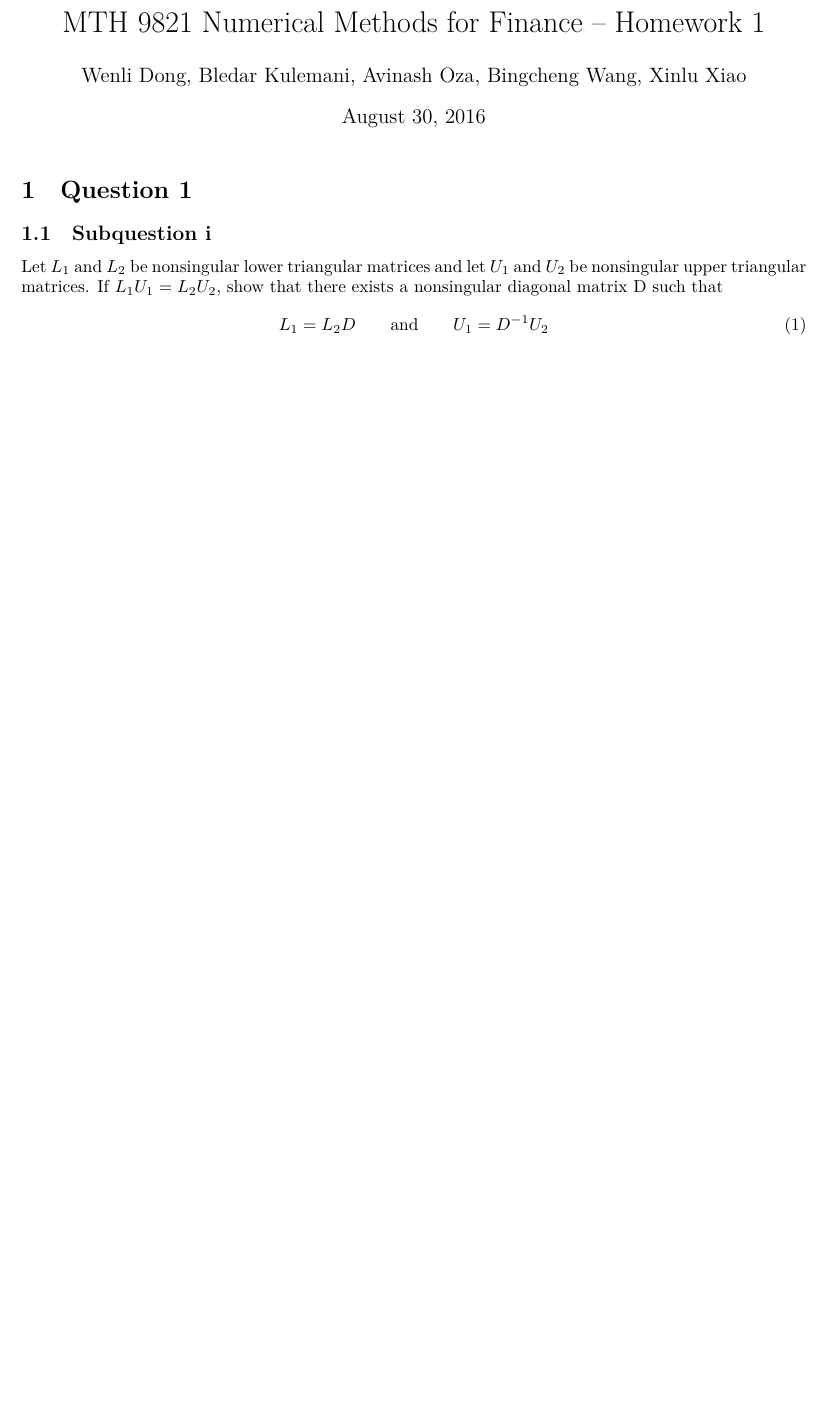
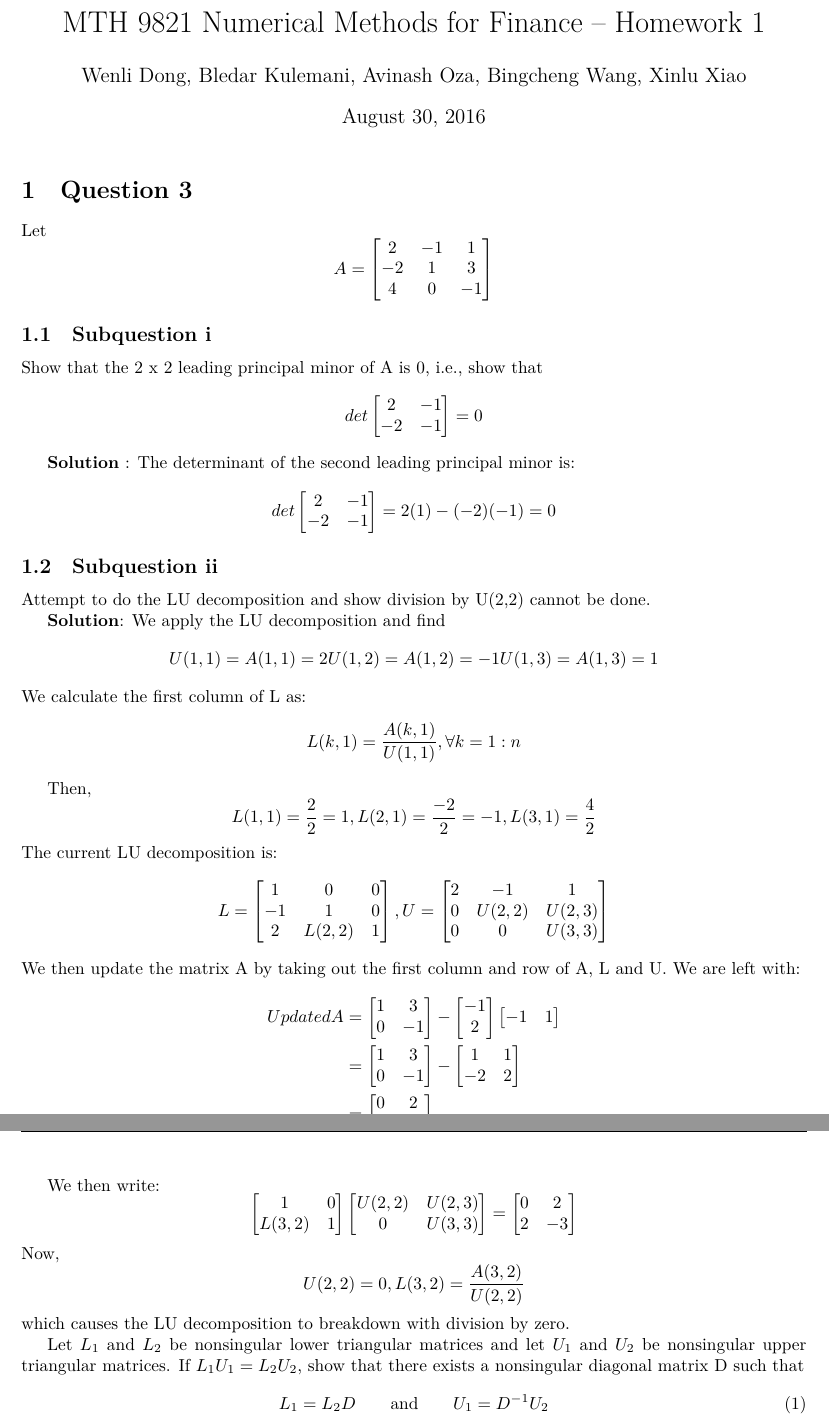
Before and after one commit to avinash-oza/fall2016_9821, a LaTeX problem sheet (hw1/support_files/q3.tex): part of page 1 of 2 before the commit and two parts of pages 1 and 2 of 3 after it, the two joined at a grey line, cut so that both start at the same text, the shorter picture padded with empty space. Compiled offline with XeLaTeX.

Commit message:
Add parts i and ii for HW 1 Q3

```diff
--- a/hw1/support_files/q3.tex
+++ b/hw1/support_files/q3.tex
@@ -76,9 +76,122 @@
 \begin{document}
 \maketitle
 %%%%%%%%%%%%%%%%%%%%%%%%%%%%
-\section{Question 1}
+\section{Question 3}
+Let
+    \[
+        A =
+        \begin{bmatrix}
+            2 & -1 & 1 \\
+            -2 & 1 & 3 \\
+            4 & 0 & -1 \\
+        \end{bmatrix}
+    \]
 
-\subsection{Subquestion i} \label{sec:1}
+\subsection{Subquestion i}
+Show that the 2 x 2 leading principal minor of A is 0, i.e., show that
+    \[
+        det \begin{bmatrix}
+            2 & -1 \\
+            -2 & -1 \\
+        \end{bmatrix}  = 0
+    \]
+
+\textbf{Solution} : The determinant of the second leading principal minor is:
+    \[
+        det \begin{bmatrix}
+            2 & -1 \\
+            -2 & -1 \\
+        \end{bmatrix}  = 2(1) - (-2)(-1) = 0
+    \]
+
+\subsection{Subquestion ii}
+Attempt to do the LU decomposition and show division by U(2,2) cannot be done.
+
+\textbf{Solution}: We apply the LU decomposition and find
+    \[
+        U(1,1) = A(1,1) = 2 \\
+        U(1,2) = A(1,2) = -1 \\
+        U(1,3) = A(1,3) = 1 \\
+    \]
+We calculate the first column of L as:
+    \[
+        L(k,1) = \frac{A(k,1)}{U(1,1)}, \forall k = 1:n \\
+    \]
+
+Then,
+    \[
+        L(1,1) = \frac{2}{2} = 1, L(2,1) = \frac{-2}{2} = -1, L(3,1) = \frac{4}{2}
+    \]
+The current LU decomposition is:
+    \[
+        L =
+        \begin{bmatrix}
+            1 & 0 & 0 \\
+            -1 & 1 & 0 \\
+            2 & L(2,2) & 1 \\
+        \end{bmatrix} ,
+        U =
+            \begin{bmatrix}
+                2 & -1 & 1 \\
+                0 & U(2,2) & U(2,3) \\
+                0 & 0 & U(3,3) \\
+            \end{bmatrix}
+    \]
+We then update the matrix A by taking out the first column and row of A, L and U. We are left with:
+    \[
+    \begin{aligned}
+        UpdatedA
+        &=
+            \begin{bmatrix}
+                1 & 3 \\
+                0 & -1 \\
+            \end{bmatrix} -
+            \begin{bmatrix}
+                -1  \\
+                2  \\
+            \end{bmatrix}
+            \begin{bmatrix}
+                -1 & 1 \\
+            \end{bmatrix} \\
+        &=
+            \begin{bmatrix}
+                1 & 3 \\
+                0 & -1 \\
+            \end{bmatrix} -
+            \begin{bmatrix}
+                1 & 1 \\
+                -2 & 2 \\
+            \end{bmatrix} \\
+        &=
+            \begin{bmatrix}
+                0 & 2 \\
+                2 & -3 \\
+            \end{bmatrix}
+    \end{aligned}
+    \]
+
+We then write:
+    \[
+        \begin{bmatrix}
+            1 & 0 \\
+            L(3,2) & 1 \\
+        \end{bmatrix}
+        \begin{bmatrix}
+            U(2,2) & U(2,3) \\
+            0 & U(3,3) \\
+        \end{bmatrix} =
+        \begin{bmatrix}
+            0 & 2 \\
+            2 & -3 \\
+        \end{bmatrix}
+    \]
+Now,
+    \[
+        U(2,2) = 0, L(3,2) = \frac{A(3,2)}{U(2,2)}
+    \]
+which causes the LU decomposition to breakdown with division by zero.
+
+
 
 Let $L_1$ and $L_2$ be nonsingular lower triangular matrices and let $U_1$ and $U_2$ be nonsingular upper triangular matrices. If $L_1U_1 = L_2U_2$, show that there exists a nonsingular diagonal matrix D such that
 \begin{equation} \label{eq:1}
```
